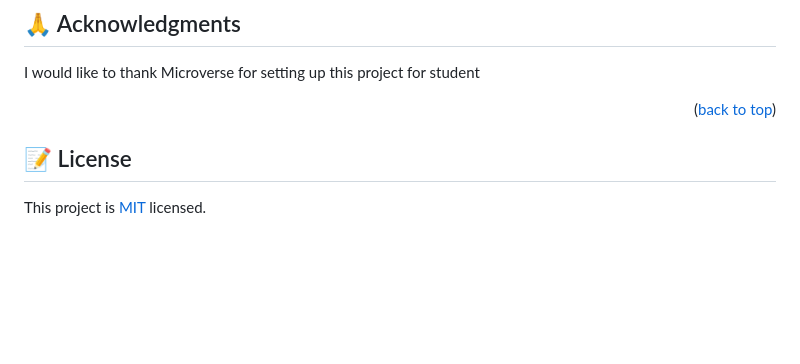
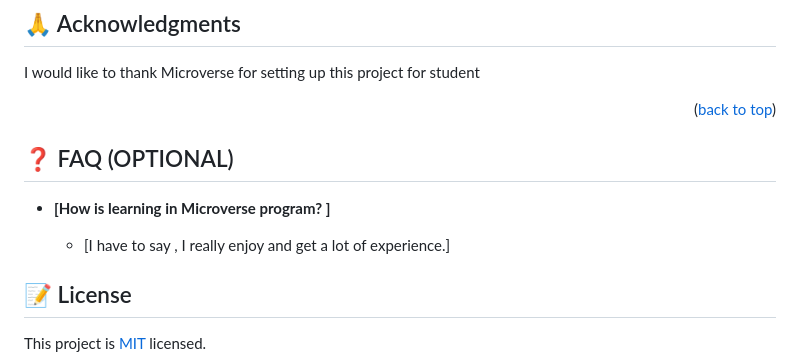
Before and after one commit to Jawad-Nazari/Hello-Microverse, a Markdown page: README.md, the part around the change. GitHub-like rendering; blank space fills up the shorter version.

Commit message:
Update README.md file
Updated README file as advised by 2nd reviewer Aamir khan

```diff
--- a/README.md
+++ b/README.md
@@ -172,6 +172,13 @@ I would like to thank Microverse for setting up this project for student
 
 <p align="right">(<a href="#readme-top">back to top</a>)</p>
 
+## ❓ FAQ (OPTIONAL) <a name="faq"></a>
+
+
+- **[How is learning in Microverse program? ]**
+
+  - [I have to say , I really enjoy and get a lot of experience.]
+
 <!-- LICENSE -->
 
 ## 📝 License <a name="license"></a>
```
